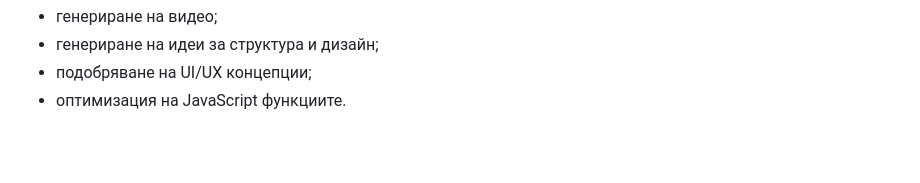
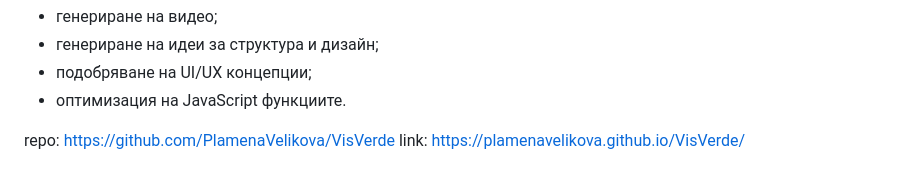
Before and after one commit to PlamenaVelikova/VisVerde, a Markdown page: README.md, the part around the change. Drawn GitHub-style; blank space fills up the shorter version.

```diff
--- a/README.md
+++ b/README.md
@@ -93,3 +93,6 @@
 - генериране на идеи за структура и дизайн;
 - подобряване на UI/UX концепции;
 - оптимизация на JavaScript функциите.
+
+repo: https://github.com/PlamenaVelikova/VisVerde
+link: https://plamenavelikova.github.io/VisVerde/
```
